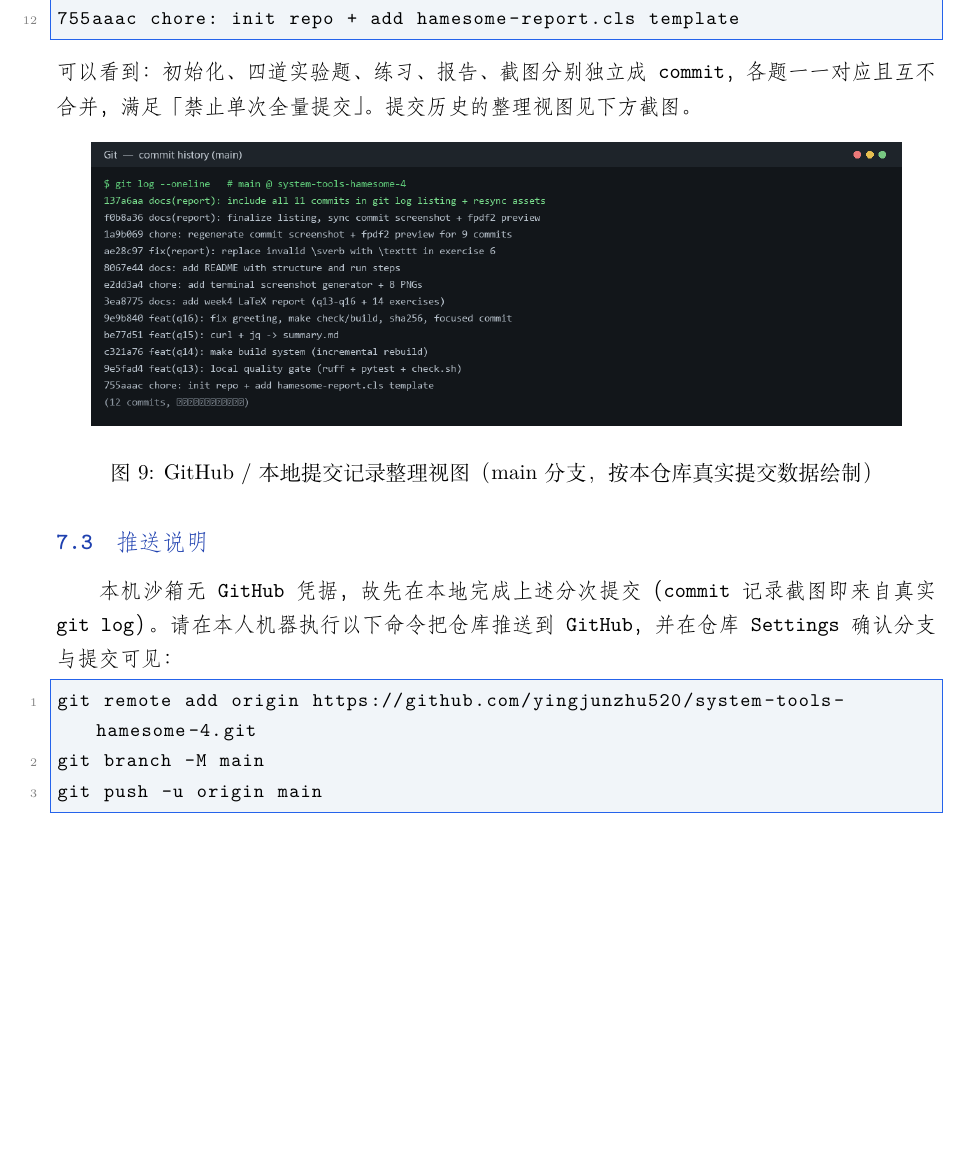
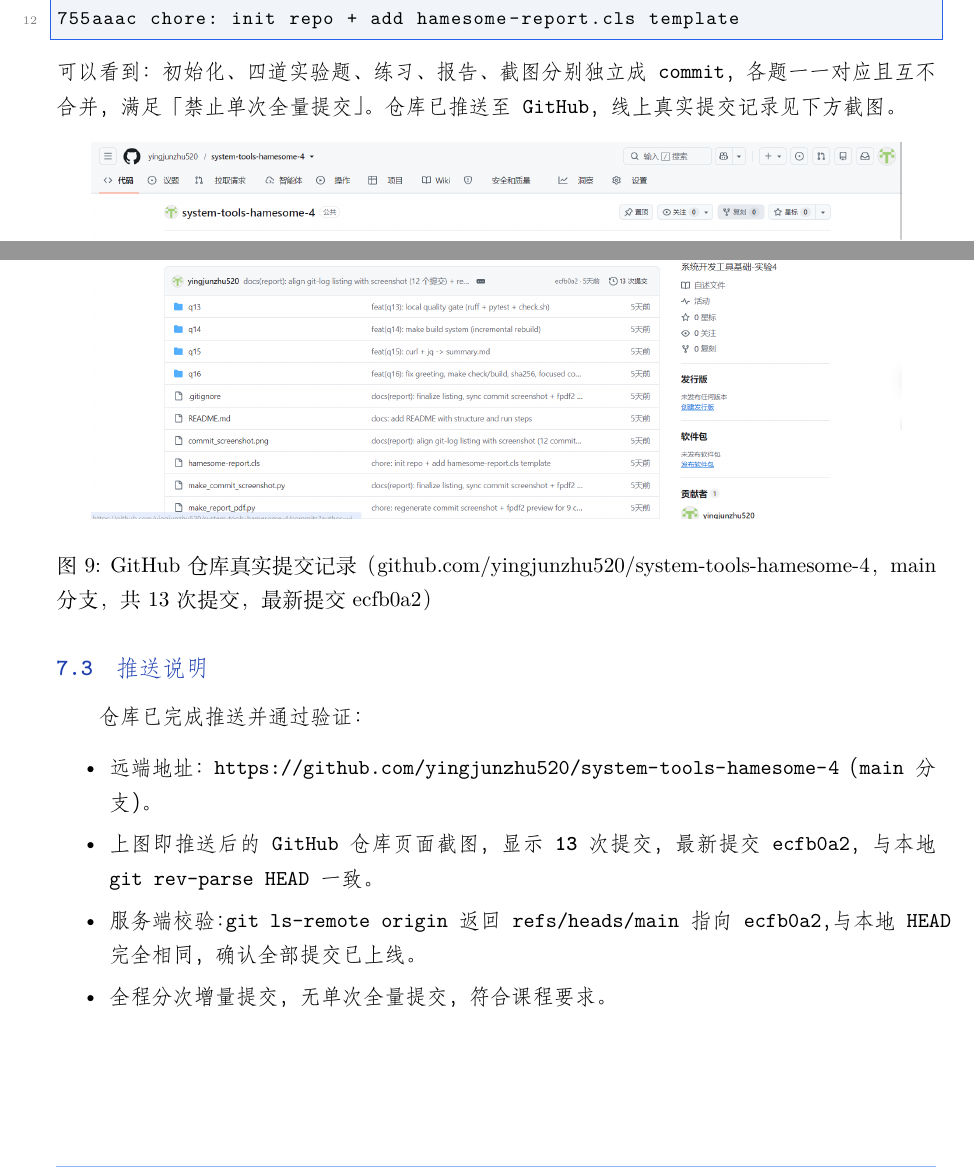
Before and after one commit to yingjunzhu520/system-tools-hamesome-4, a LaTeX document (report.tex): part of page 13 of 14 before the commit and two parts of page 13 of 14 after it, the two joined at a grey line, cut so that both start at the same text, the shorter picture padded with empty space. Compiled offline with XeLaTeX; a missing font is replaced by an installed copy or a similar font.

Commit message:
docs(report): replace generated commit view with real GitHub repo screenshot

```diff
--- a/report.tex
+++ b/report.tex
@@ -462,7 +462,7 @@ c321a76 feat(q14): make build system (incremental rebuild)
 755aaac chore: init repo + add hamesome-report.cls template
 \end{lstlisting}
 可以看到：初始化、四道实验题、练习、报告、截图分别独立成 commit，各题一一对应且
-互不合并，满足「禁止单次全量提交」。提交历史的整理视图见下方截图。
+互不合并，满足「禁止单次全量提交」。仓库已推送至 GitHub，线上真实提交记录见下方截图。
 
 \begin{figure}[H]
 \centering
@@ -473,19 +473,20 @@ c321a76 feat(q14): make build system (incremental rebuild)
     图片 commit\_screenshot.png 未找到，\\请上传后重新编译。\vspace{1em}}%
   }%
 }
-\caption{GitHub / 本地提交记录整理视图（main 分支，按本仓库真实提交数据绘制）}
+\caption{GitHub 仓库真实提交记录（github.com/yingjunzhu520/system-tools-hamesome-4，main 分支，共 13 次提交，最新提交 ecfb0a2）}
 \label{fig:commit}
 \end{figure}
 
 \subsection{推送说明}
-本机沙箱无 GitHub 凭据，故先在本地完成上述分次提交（commit 记录截图即来自真实
-\texttt{git log}）。请在本人机器执行以下命令把仓库推送到 GitHub，并在仓库
-Settings 确认分支与提交可见：
-\begin{lstlisting}[language=bash]
-git remote add origin https://github.com/yingjunzhu520/system-tools-hamesome-4.git
-git branch -M main
-git push -u origin main
-\end{lstlisting}
+仓库已完成推送并通过验证：
+\begin{itemize}
+  \item 远端地址：\url{https://github.com/yingjunzhu520/system-tools-hamesome-4}（main 分支）。
+  \item 上图即推送后的 GitHub 仓库页面截图，显示 \textbf{13 次提交}，最新提交
+        \texttt{ecfb0a2}，与本地 \texttt{git rev-parse HEAD} 一致。
+  \item 服务端校验：\texttt{git ls-remote origin} 返回 \texttt{refs/heads/main}
+        指向 \texttt{ecfb0a2}，与本地 HEAD 完全相同，确认全部提交已上线。
+  \item 全程分次增量提交，\textbf{无单次全量提交}，符合课程要求。
+\end{itemize}
 
 % ============================================================
 \section{小结}
```
Also changed, not shown: commit_screenshot.png, 1 other file.
